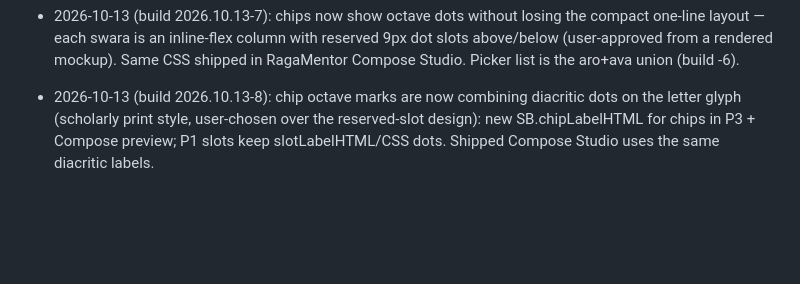
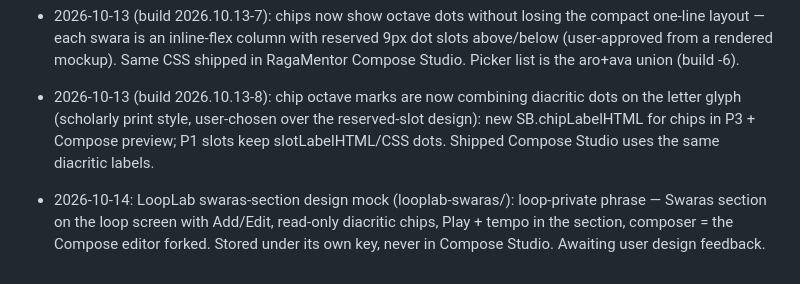
Before and after one commit to shahz-bot1/mock, a Markdown page: swara-builder/PROGRESS.md, the part around the change. Rendered like a GitHub page; blank space fills up the shorter version.

Commit message:
Design mock: LoopLab loop screen with a loop-private Swaras section

```diff
--- a/swara-builder/PROGRESS.md
+++ b/swara-builder/PROGRESS.md
@@ -158,3 +158,5 @@ Adi tala only for now.
 - 2026-10-13 (build 2026.10.13-7): chips now show octave dots without losing the compact one-line layout — each swara is an inline-flex column with reserved 9px dot slots above/below (user-approved from a rendered mockup). Same CSS shipped in RagaMentor Compose Studio. Picker list is the aro+ava union (build -6).
 
 - 2026-10-13 (build 2026.10.13-8): chip octave marks are now combining diacritic dots on the letter glyph (scholarly print style, user-chosen over the reserved-slot design): new SB.chipLabelHTML for chips in P3 + Compose preview; P1 slots keep slotLabelHTML/CSS dots. Shipped Compose Studio uses the same diacritic labels.
+
+- 2026-10-14: LoopLab swaras-section design mock (looplab-swaras/): loop-private phrase — Swaras section on the loop screen with Add/Edit, read-only diacritic chips, Play + tempo in the section, composer = the Compose editor forked. Stored under its own key, never in Compose Studio. Awaiting user design feedback.
```
